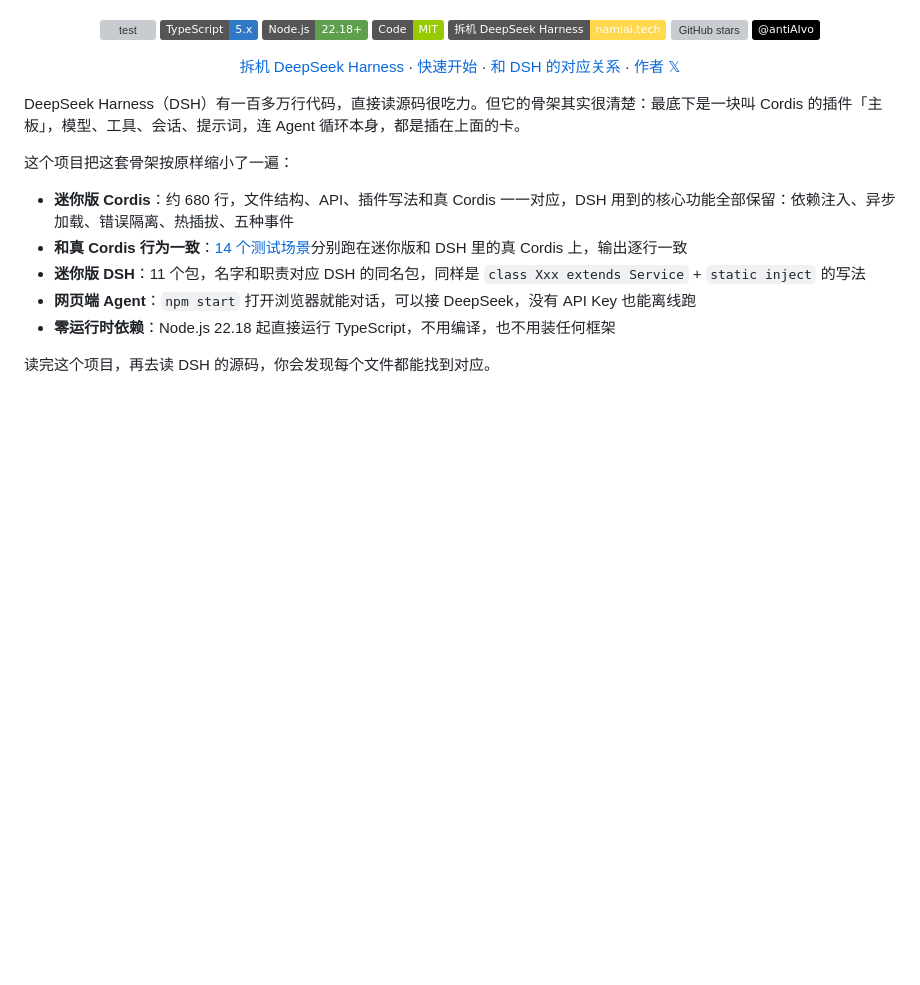
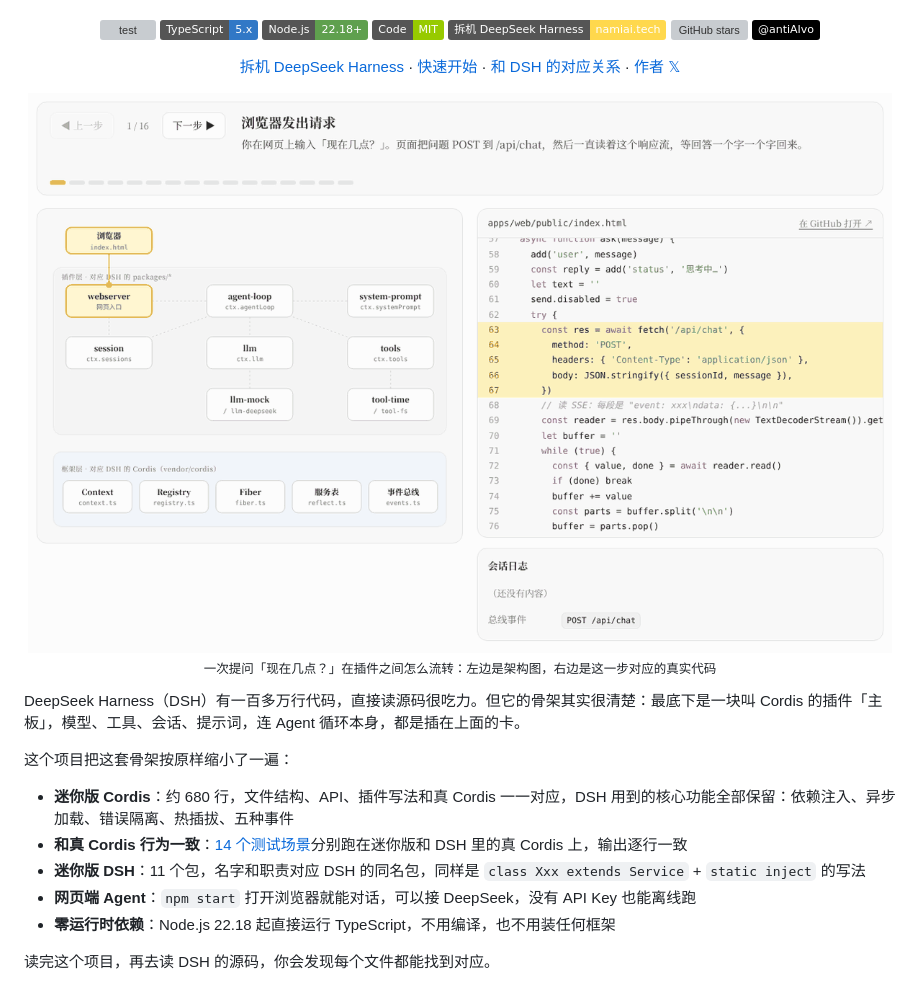
Before and after one commit to aa1143/NamiDSH, a Markdown page: README.md, the part around the change. Rendered like a GitHub page; pictures changed too: assets/demo.gif (added); badges without logos; blank space fills up the shorter version; grey boxes are pictures that could not be loaded.

Commit message:
README：首页加上可视化演示动图
一次提问「现在几点？」在插件之间的流转，左边架构图、右边对应代码

Co-Authored-By: Claude Opus 5.5 <noreply@anthropic.com>
Claude-Session: https://claude.ai/code/session_01JiU8xcYaxrDXNyG9HY8oCF

```diff
--- a/README.md
+++ b/README.md
@@ -16,6 +16,10 @@
 [![X](https://img.shields.io/badge/@antiAIvo-000000?logo=x&logoColor=white)](https://x.com/antiAIvo)
 
 [拆机 DeepSeek Harness](https://namiai.tech/teardown/deepseek-harness/) · [快速开始](#快速开始) · [和 DSH 的对应关系](#和-dsh-的对应关系) · [作者 𝕏](https://x.com/antiAIvo)
+
+<img src="assets/demo.gif" alt="一张图看懂 DeepSeek Harness：一次提问「现在几点？」在插件之间怎么流转。左边架构图高亮当前模块，右边同步显示对应的代码行" width="100%">
+
+<sub>一次提问「现在几点？」在插件之间怎么流转：左边是架构图，右边是这一步对应的真实代码</sub>
 
 </div>
 
```
